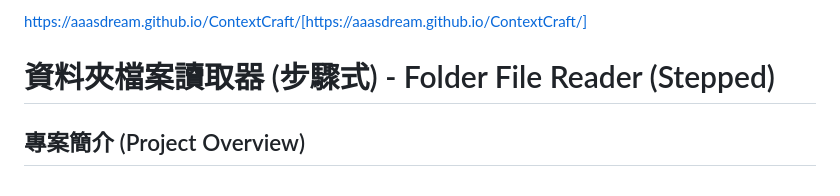
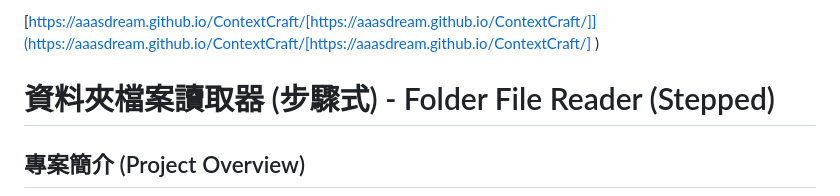
Before and after one commit to aaasdream/ContextCraft, a Markdown page: readme.md, the part around the change. GitHub-like rendering.

```diff
--- a/readme.md
+++ b/readme.md
@@ -1,4 +1,5 @@
-https://aaasdream.github.io/ContextCraft/[https://aaasdream.github.io/ContextCraft/]
+[https://aaasdream.github.io/ContextCraft/[https://aaasdream.github.io/ContextCraft/]](https://aaasdream.github.io/ContextCraft/[https://aaasdream.github.io/ContextCraft/]
+)
 # 資料夾檔案讀取器 (步驟式) - Folder File Reader (Stepped)
 
 ## 專案簡介 (Project Overview)
```
